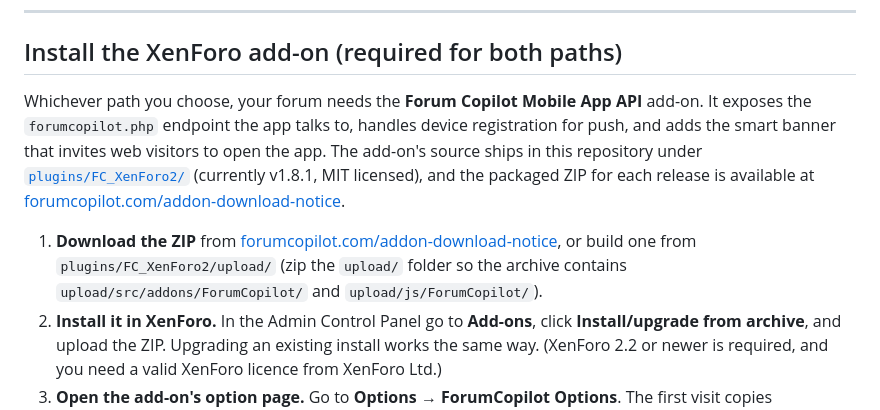
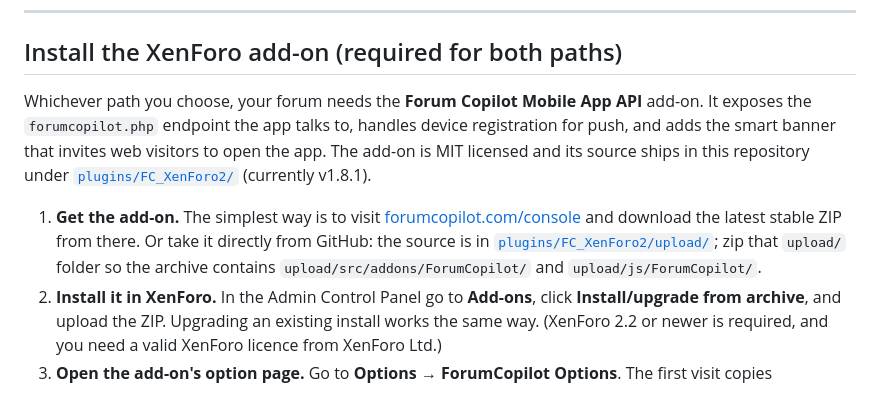
Before and after one commit to forumcopilot/xenforoapp, a Markdown page: README.md, the part around the change. Rendered like a GitHub page.

Commit message:
docs(readme): get the add-on from the forumcopilot.com console or straight from GitHub
Co-Authored-By: Claude Fable 5.1 <noreply@anthropic.com>

```diff
--- a/README.md
+++ b/README.md
@@ -28,9 +28,9 @@ Project links:
 
 ## Install the XenForo add-on (required for both paths)
 
-Whichever path you choose, your forum needs the **Forum Copilot Mobile App API** add-on. It exposes the `forumcopilot.php` endpoint the app talks to, handles device registration for push, and adds the smart banner that invites web visitors to open the app. The add-on's source ships in this repository under [`plugins/FC_XenForo2/`](plugins/FC_XenForo2/) (currently v1.8.1, MIT licensed), and the packaged ZIP for each release is available at [forumcopilot.com/addon-download-notice](https://forumcopilot.com/addon-download-notice).
+Whichever path you choose, your forum needs the **Forum Copilot Mobile App API** add-on. It exposes the `forumcopilot.php` endpoint the app talks to, handles device registration for push, and adds the smart banner that invites web visitors to open the app. The add-on is MIT licensed and its source ships in this repository under [`plugins/FC_XenForo2/`](plugins/FC_XenForo2/) (currently v1.8.1).
 
-1. **Download the ZIP** from [forumcopilot.com/addon-download-notice](https://forumcopilot.com/addon-download-notice), or build one from `plugins/FC_XenForo2/upload/` (zip the `upload/` folder so the archive contains `upload/src/addons/ForumCopilot/` and `upload/js/ForumCopilot/`).
+1. **Get the add-on.** The simplest way is to visit [forumcopilot.com/console](https://forumcopilot.com/console) and download the latest stable ZIP from there. Or take it directly from GitHub: the source is in [`plugins/FC_XenForo2/upload/`](plugins/FC_XenForo2/upload/); zip that `upload/` folder so the archive contains `upload/src/addons/ForumCopilot/` and `upload/js/ForumCopilot/`.
 2. **Install it in XenForo.** In the Admin Control Panel go to **Add-ons**, click **Install/upgrade from archive**, and upload the ZIP. Upgrading an existing install works the same way. (XenForo 2.2 or newer is required, and you need a valid XenForo licence from XenForo Ltd.)
 3. **Open the add-on's option page.** Go to **Options → ForumCopilot Options**. The first visit copies `forumcopilot.php` into your forum root, registers your forum with forumcopilot.com, and shows a success or error message plus a single-sign-on link to your dashboard there, where you manage push, branding and the smart banner.
 4. **Check the endpoint.** `https://your.forum/forumcopilot.php` should answer, and `https://your.forum/forumcopilot.php?method=getConfig` should return JSON describing your forum.
```
